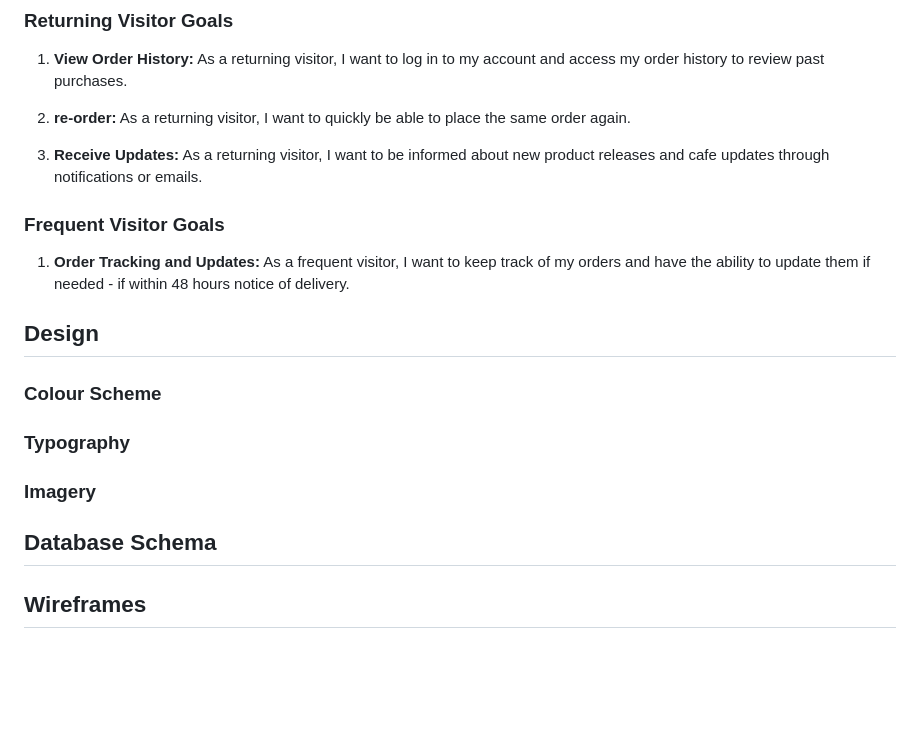
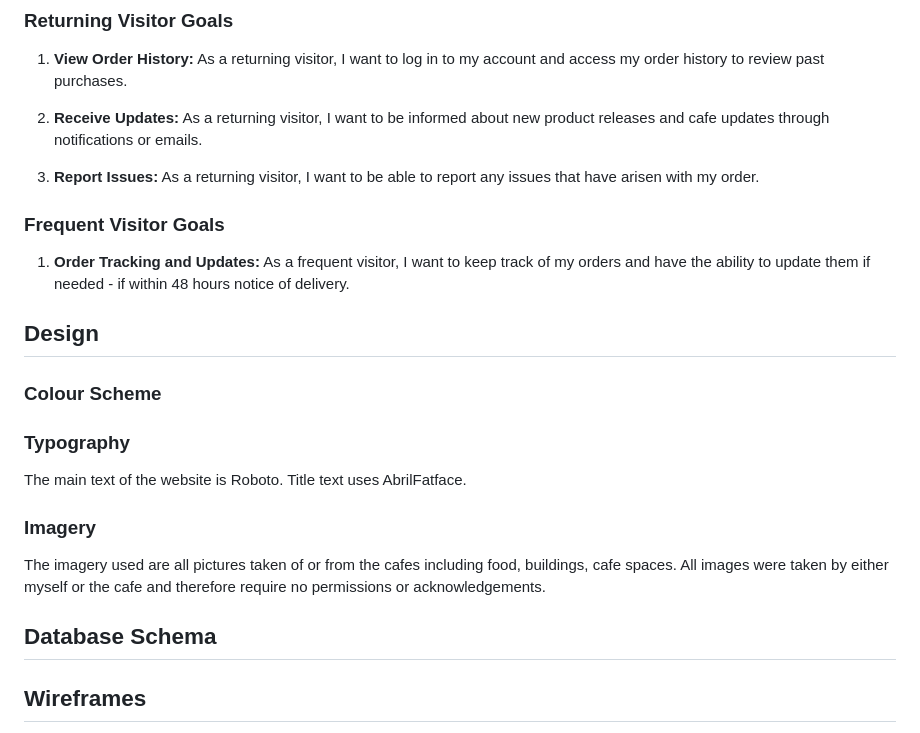
Before and after one commit to Felix-Voyle/CafeDjango, a Markdown page: README.md, the part around one of its changes. Rendered like a GitHub page; blank space fills up the shorter version.

```diff
--- a/README.md
+++ b/README.md
@@ -59,9 +55,9 @@ Order Management system for a small collection of cafe's trying to grow their wh
 
 1. **View Order History:** As a returning visitor, I want to log in to my account and access my order history to review past purchases.
 
-2. **re-order:** As a returning visitor, I want to quickly be able to place the same order again.
+2. **Receive Updates:** As a returning visitor, I want to be informed about new product releases and cafe updates through notifications or emails.
 
-3. **Receive Updates:** As a returning visitor, I want to be informed about new product releases and cafe updates through notifications or emails.
+3. **Report Issues:** As a returning visitor, I want to be able to report any issues that have arisen with my order.
 
 ### Frequent Visitor Goals
 
@@ -73,8 +69,14 @@ Order Management system for a small collection of cafe's trying to grow their wh
 
 ### Typography
 
+The main text of the website is Roboto. Title text uses AbrilFatface.
+
 ### Imagery
+
+The imagery used are all pictures taken of or from the cafes including food, buildings, cafe spaces. All images were taken by either myself or the cafe and therefore require no permissions or acknowledgements.
 
 ## Database Schema
 
+
+
 ## Wireframes
```
Also changed, not shown: other parts of README.md (+20 -13 lines).
